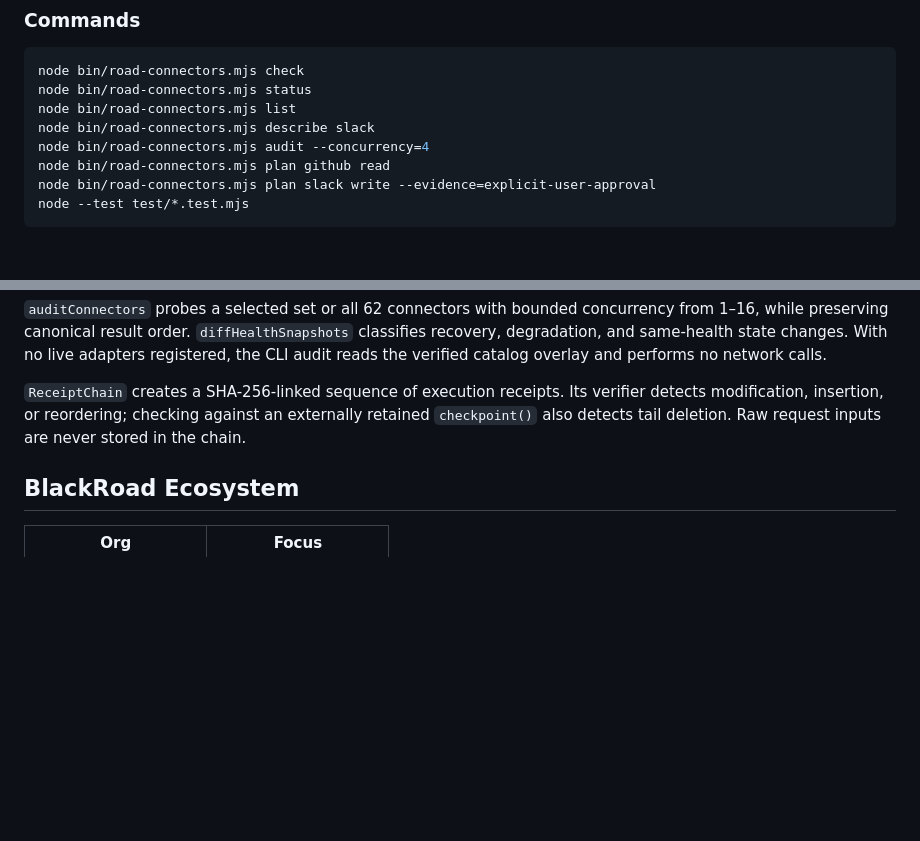
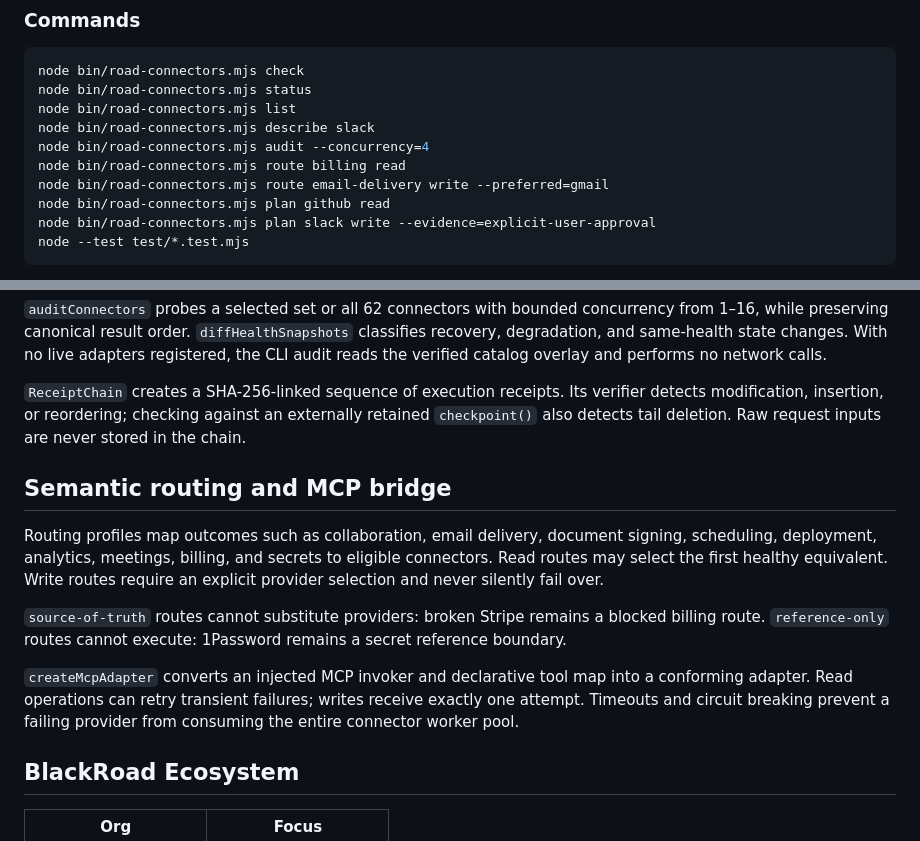
Before and after one commit to BlackRoad-Network/blackroad-gateway-mesh, a Markdown page: README.md, 2 parts joined by grey strips. GitHub-like rendering; blank space fills up the shorter version.

Commit message:
connector-routing: update README.md

```diff
--- a/README.md
+++ b/README.md
@@ -27,6 +27,8 @@ node bin/road-connectors.mjs status
 node bin/road-connectors.mjs list
 node bin/road-connectors.mjs describe slack
 node bin/road-connectors.mjs audit --concurrency=4
+node bin/road-connectors.mjs route billing read
+node bin/road-connectors.mjs route email-delivery write --preferred=gmail
 node bin/road-connectors.mjs plan github read
 node bin/road-connectors.mjs plan slack write --evidence=explicit-user-approval
 node --test test/*.test.mjs
@@ -58,6 +60,14 @@ Receipts contain an SHA-256 digest of the input instead of the input itself, so
 
 `ReceiptChain` creates a SHA-256-linked sequence of execution receipts. Its verifier detects modification, insertion, or reordering; checking against an externally retained `checkpoint()` also detects tail deletion. Raw request inputs are never stored in the chain.
 
+## Semantic routing and MCP bridge
+
+Routing profiles map outcomes such as collaboration, email delivery, document signing, scheduling, deployment, analytics, meetings, billing, and secrets to eligible connectors. Read routes may select the first healthy equivalent. Write routes require an explicit provider selection and never silently fail over.
+
+`source-of-truth` routes cannot substitute providers: broken Stripe remains a blocked billing route. `reference-only` routes cannot execute: 1Password remains a secret reference boundary.
+
+`createMcpAdapter` converts an injected MCP invoker and declarative tool map into a conforming adapter. Read operations can retry transient failures; writes receive exactly one attempt. Timeouts and circuit breaking prevent a failing provider from consuming the entire connector worker pool.
+
 ## BlackRoad Ecosystem
 
 | Org | Focus |
```
